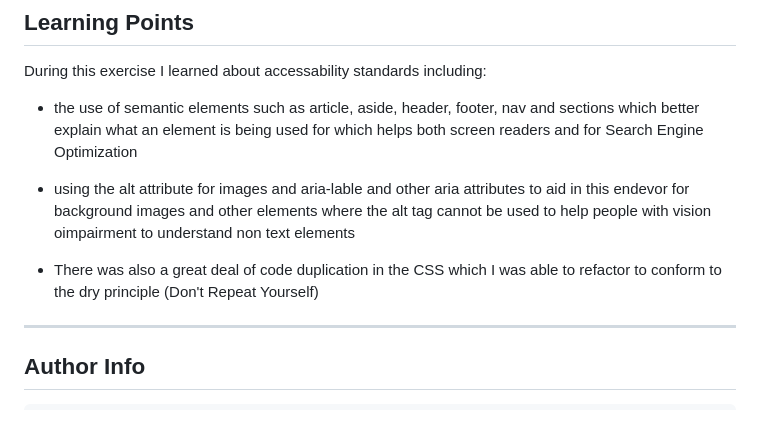
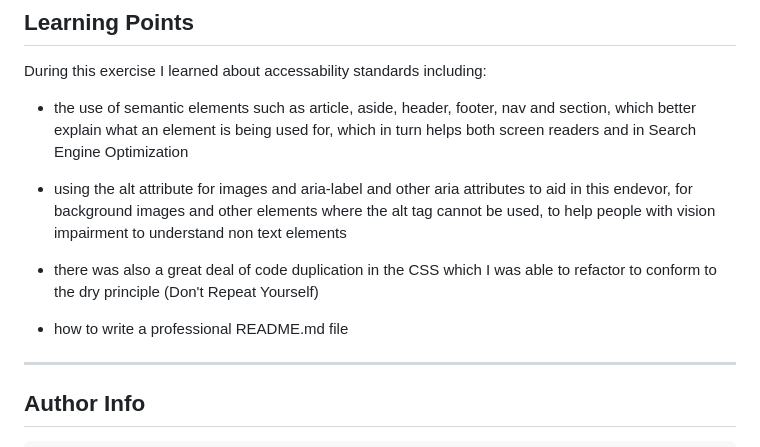
Before and after one commit to Jeffreydne/horiseon-refactor-accesability, a Markdown page: README.md, the part around the change. Drawn GitHub-style; blank space fills up the shorter version.

Commit message:
corrected typos

```diff
--- a/README.md
+++ b/README.md
@@ -74,11 +74,13 @@ The 3 main products of Horiseon Social Solution Services are Search Engine Optim
 
 During this exercise I learned about accessability standards including:
 
-* the use of semantic elements such as article, aside, header, footer, nav and sections which better explain what an element is being used for which helps both screen readers and for Search Engine Optimization
+* the use of semantic elements such as article, aside, header, footer, nav and section, which better explain what an element is being used for, which in turn helps both screen readers and in Search Engine Optimization
 
-* using the alt attribute for images and aria-lable and other aria attributes to aid in this endevor for background images and other elements where the alt tag cannot be used to help people with vision oimpairment to understand non text elements
+* using the alt attribute for images and aria-label and other aria attributes to aid in this endevor, for background images and other elements where the alt tag cannot be used, to help people with vision impairment to understand non text elements
 
-* There was also a great deal of code duplication in the CSS which I was able to refactor to conform to the dry principle (Don't Repeat Yourself)
+* there was also a great deal of code duplication in the CSS which I was able to refactor to conform to the dry principle (Don't Repeat Yourself)
+
+* how to write a professional README.md file
 
 ---
 
```
